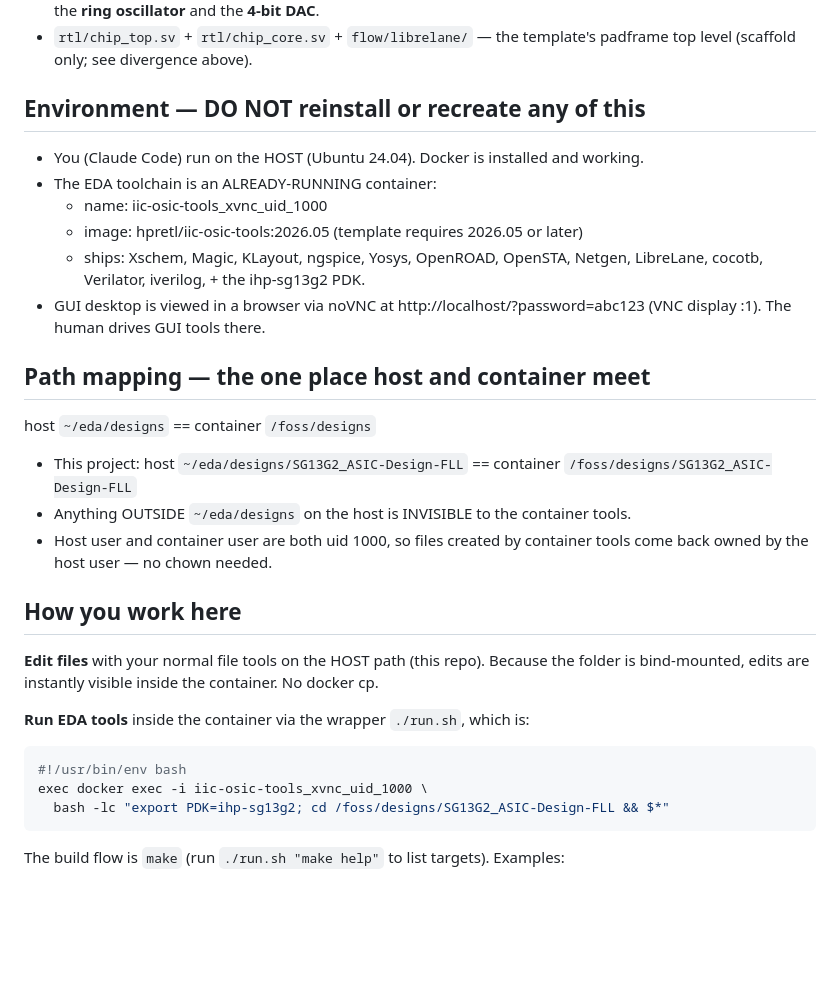
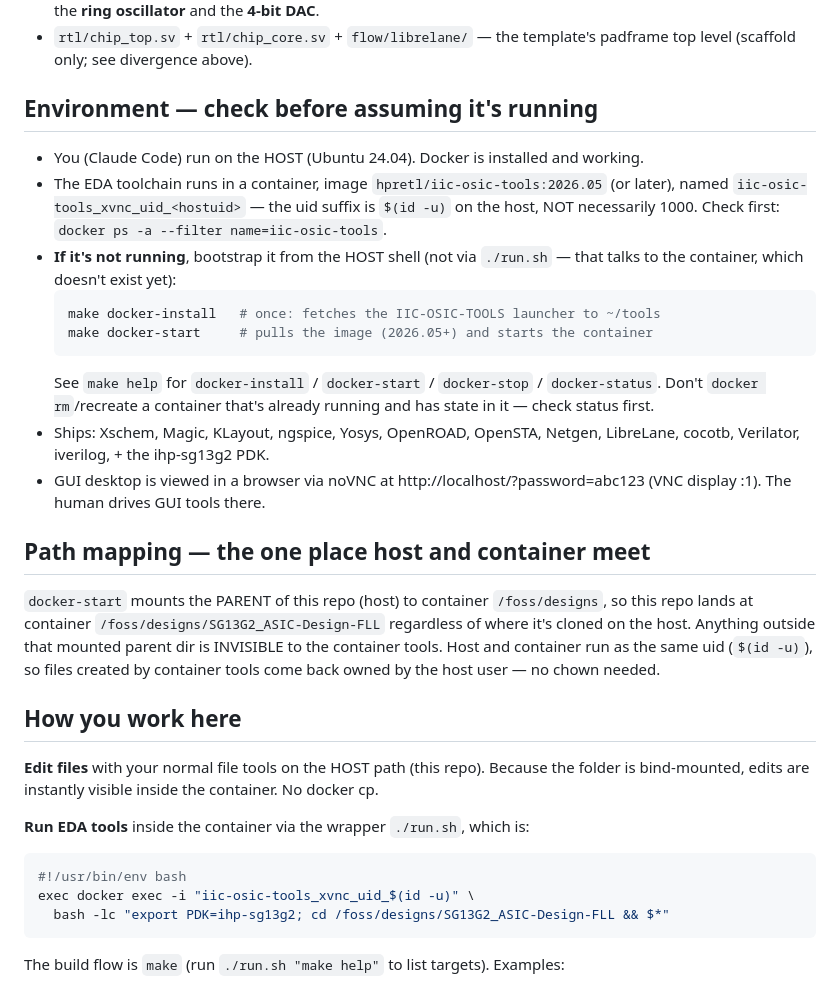
Before and after one commit to davideschiavone/SG13G2_ASIC-Design-FLL, a Markdown page: CLAUDE.md, the part around the change. Drawn GitHub-style; blank space fills up the shorter version.

Commit message:
docs: update CLAUDE.md environment section for dynamic-uid container setup
The Environment/Path mapping/How-you-work-here sections still described the
old fixed uid_1000 container name and ~/eda/designs mount, which no longer
match run.sh or the new docker-install/docker-start make targets. Document
the bootstrap path and the dynamic uid naming so a fresh session (or a
machine where the container isn't running) knows how to start it instead of
assuming it's already up.

Co-Authored-By: Claude Sonnet 5 <noreply@anthropic.com>
Claude-Session: https://claude.ai/code/session_01XfqwxtiDXmL8EWzDdB9bvm

````diff
--- a/CLAUDE.md
+++ b/CLAUDE.md
@@ -86,23 +86,32 @@ The template ships two example macros under `macros/`; each is the pattern for o
 - `rtl/chip_top.sv` + `rtl/chip_core.sv` + `flow/librelane/` — the template's padframe
   top level (scaffold only; see divergence above).
 
-## Environment — DO NOT reinstall or recreate any of this
+## Environment — check before assuming it's running
 - You (Claude Code) run on the HOST (Ubuntu 24.04). Docker is installed and working.
-- The EDA toolchain is an ALREADY-RUNNING container:
-  - name:  iic-osic-tools_xvnc_uid_1000
-  - image: hpretl/iic-osic-tools:2026.05 (template requires 2026.05 or later)
-  - ships: Xschem, Magic, KLayout, ngspice, Yosys, OpenROAD, OpenSTA, Netgen,
-    LibreLane, cocotb, Verilator, iverilog, + the ihp-sg13g2 PDK.
+- The EDA toolchain runs in a container, image `hpretl/iic-osic-tools:2026.05` (or
+  later), named `iic-osic-tools_xvnc_uid_<hostuid>` — the uid suffix is
+  `$(id -u)` on the host, NOT necessarily 1000. Check first:
+  `docker ps -a --filter name=iic-osic-tools`.
+- **If it's not running**, bootstrap it from the HOST shell (not via `./run.sh` —
+  that talks to the container, which doesn't exist yet):
+  ```bash
+  make docker-install   # once: fetches the IIC-OSIC-TOOLS launcher to ~/tools
+  make docker-start     # pulls the image (2026.05+) and starts the container
+  ```
+  See `make help` for `docker-install` / `docker-start` / `docker-stop` /
+  `docker-status`. Don't `docker rm`/recreate a container that's already running and
+  has state in it — check status first.
+- Ships: Xschem, Magic, KLayout, ngspice, Yosys, OpenROAD, OpenSTA, Netgen,
+  LibreLane, cocotb, Verilator, iverilog, + the ihp-sg13g2 PDK.
 - GUI desktop is viewed in a browser via noVNC at
   http://localhost/?password=abc123 (VNC display :1). The human drives GUI tools there.
 
 ## Path mapping — the one place host and container meet
-host `~/eda/designs`  ==  container `/foss/designs`
-- This project: host `~/eda/designs/SG13G2_ASIC-Design-FLL`
-  == container `/foss/designs/SG13G2_ASIC-Design-FLL`
-- Anything OUTSIDE `~/eda/designs` on the host is INVISIBLE to the container tools.
-- Host user and container user are both uid 1000, so files created by container
-  tools come back owned by the host user — no chown needed.
+`docker-start` mounts the PARENT of this repo (host) to container `/foss/designs`,
+so this repo lands at container `/foss/designs/SG13G2_ASIC-Design-FLL` regardless of
+where it's cloned on the host. Anything outside that mounted parent dir is INVISIBLE
+to the container tools. Host and container run as the same uid (`$(id -u)`), so files
+created by container tools come back owned by the host user — no chown needed.
 
 ## How you work here
 **Edit files** with your normal file tools on the HOST path (this repo). Because the
@@ -111,7 +120,7 @@ folder is bind-mounted, edits are instantly visible inside the container. No doc
 **Run EDA tools** inside the container via the wrapper `./run.sh`, which is:
 ```bash
 #!/usr/bin/env bash
-exec docker exec -i iic-osic-tools_xvnc_uid_1000 \
+exec docker exec -i "iic-osic-tools_xvnc_uid_$(id -u)" \
   bash -lc "export PDK=ihp-sg13g2; cd /foss/designs/SG13G2_ASIC-Design-FLL && $*"
 ```
 The build flow is `make` (run `./run.sh "make help"` to list targets). Examples:
````
